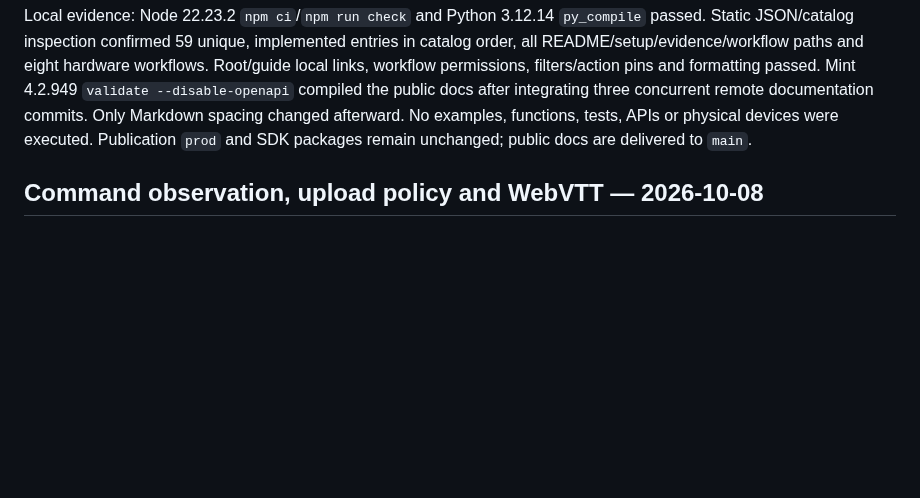
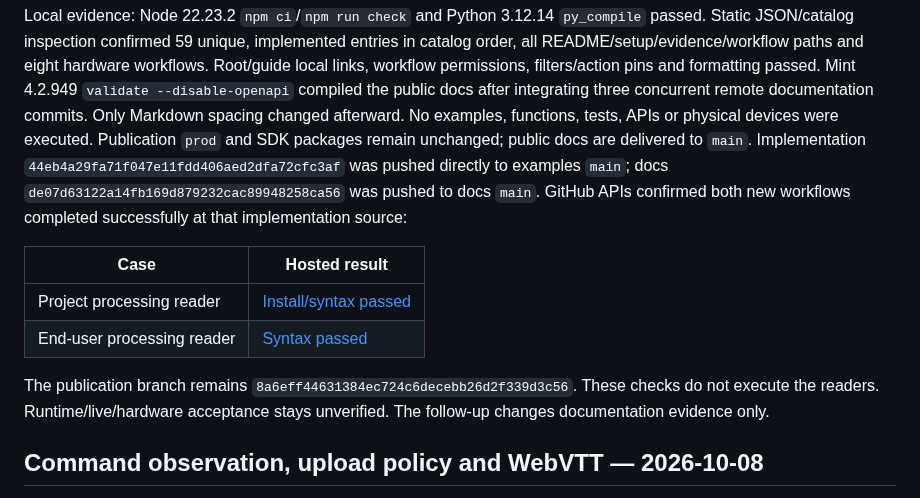
Before and after one commit to bota-dev/examples, a Markdown page: docs/independent-examples-review.md, the part around the change. Rendered like a GitHub page; blank space fills up the shorter version.

Commit message:
docs: record successful processing-reader syntax workflows
Co-Authored-By: GPT-6 (Codex) <noreply@openai.com>

```diff
--- a/docs/independent-examples-review.md
+++ b/docs/independent-examples-review.md
@@ -68,6 +68,20 @@ filters/action pins and formatting passed. Mint 4.2.949
 concurrent remote documentation commits. Only Markdown spacing changed afterward.
 No examples, functions, tests, APIs or physical devices were executed. Publication
 `prod` and SDK packages remain unchanged; public docs are delivered to `main`.
+Implementation `44eb4a29fa71f047e11fdd406aed2dfa72cfc3af` was pushed directly to
+examples `main`; docs `de07d63122a14fb169d879232cac89948258ca56` was pushed to
+docs `main`. GitHub APIs confirmed both new workflows completed successfully
+at that implementation source:
+
+| Case | Hosted result |
+| --- | --- |
+| Project processing reader | [Install/syntax passed](https://github.com/bota-dev/examples/actions/runs/37972686626) |
+| End-user processing reader | [Syntax passed](https://github.com/bota-dev/examples/actions/runs/37972686501) |
+
+The publication branch remains `8a6eff44631384ec724c6decebb26d2f339d3c56`.
+These checks do not execute the readers. Runtime/live/hardware acceptance stays
+unverified. The follow-up changes documentation evidence only.
+
 <a id="command-policy-webvtt-october-8"></a>
 ## Command observation, upload policy and WebVTT — 2026-10-08
 
```
Also changed, not shown: api/end-user-processing-config-python/README.md (+1 -1 lines), api/project-processing-config-node/README.md (+1 -1 lines).
